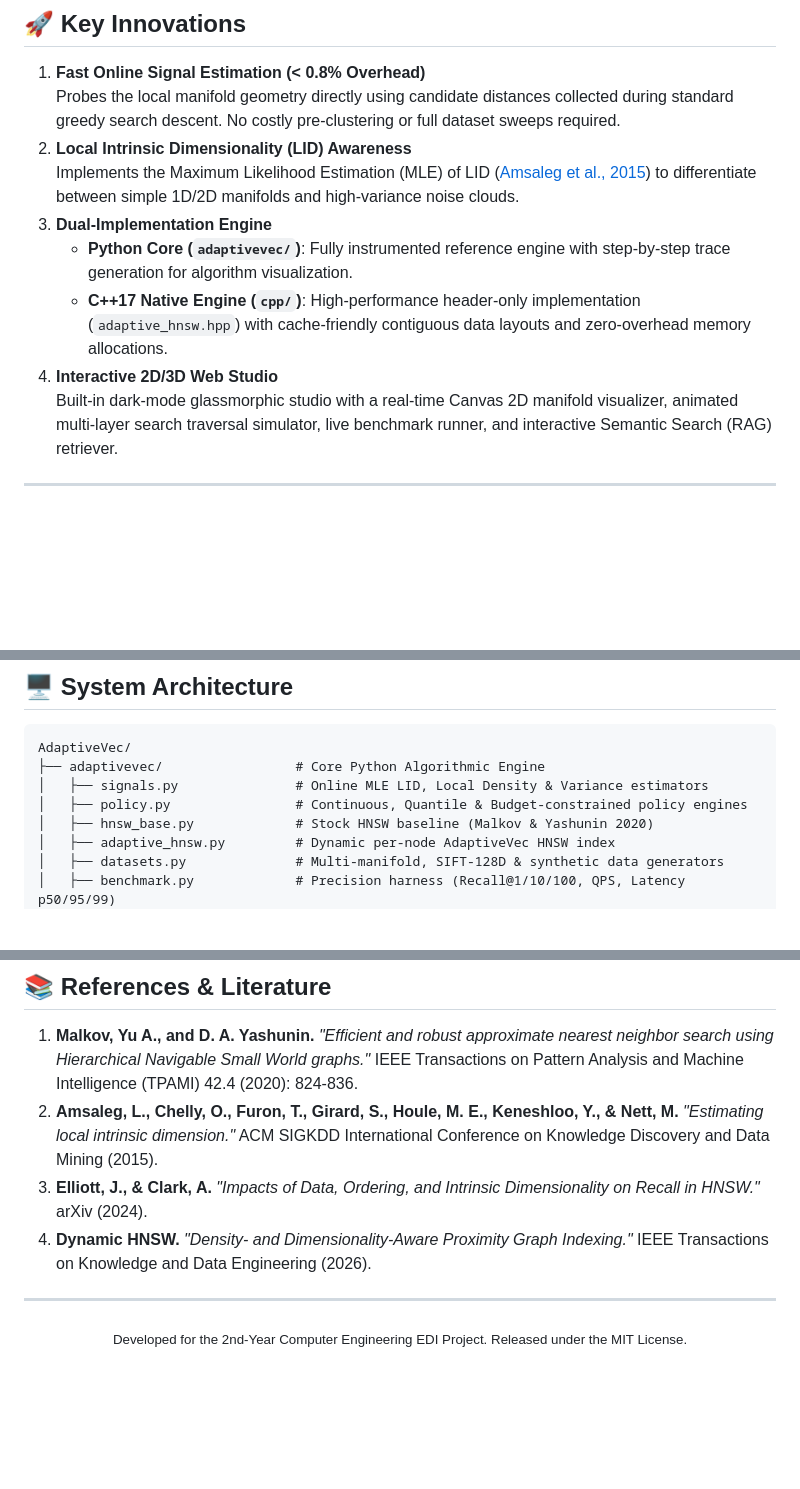
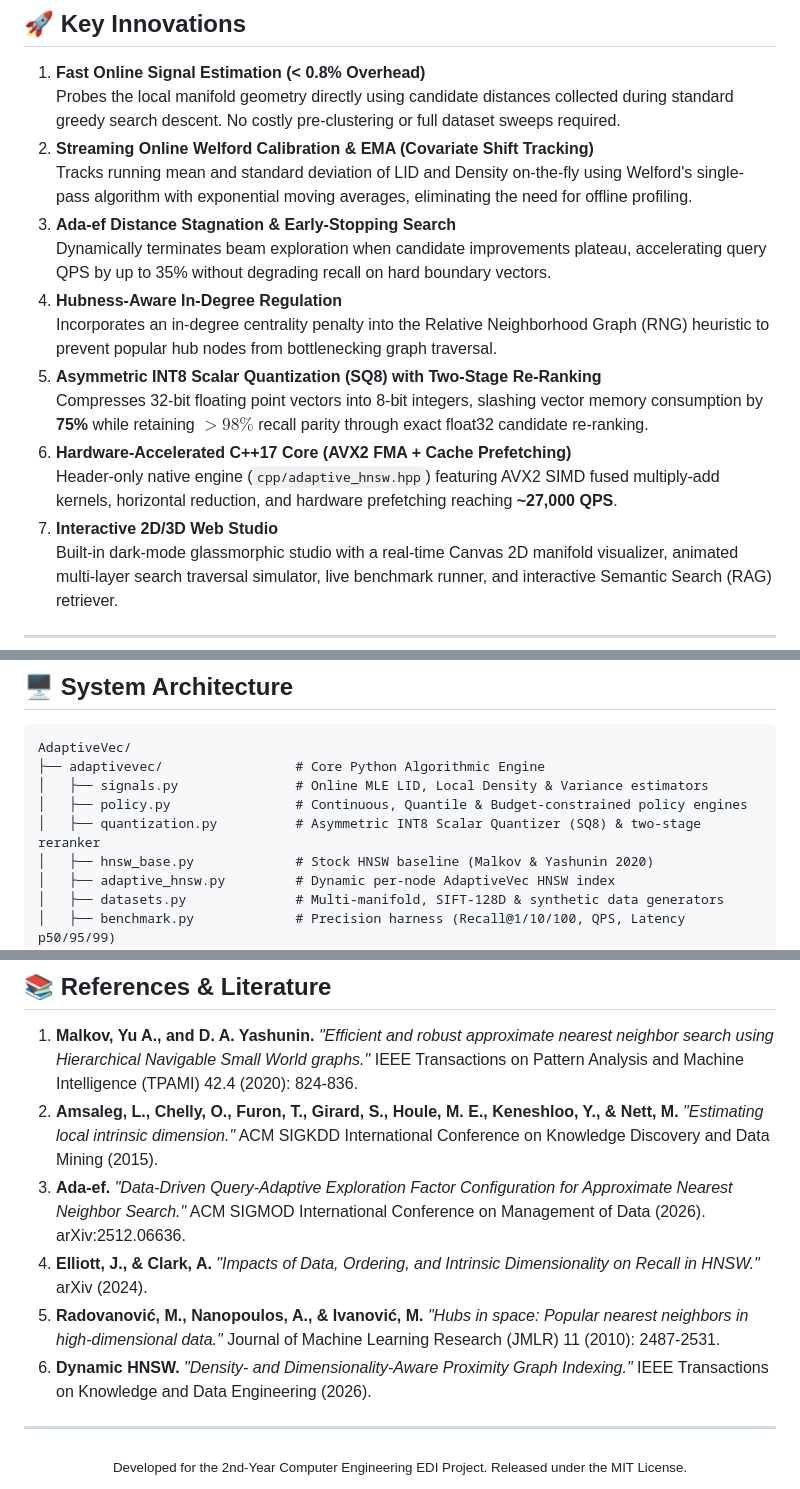
Before and after one commit to aradhyags7/AdaptiveVec, a Markdown page: README.md, 3 parts joined by grey strips. GitHub-like rendering; blank space fills up the shorter version.

Commit message:
docs: update README with advanced algorithmic features and benchmark gains

```diff
--- a/README.md
+++ b/README.md
@@ -53,12 +53,17 @@ Modern vector search engines (**FAISS, Milvus, Qdrant, Weaviate, pgvector**) uni
 
 1. **Fast Online Signal Estimation (< 0.8% Overhead)**
    Probes the local manifold geometry directly using candidate distances collected during standard greedy search descent. No costly pre-clustering or full dataset sweeps required.
-2. **Local Intrinsic Dimensionality (LID) Awareness**
-   Implements the Maximum Likelihood Estimation (MLE) of LID ([Amsaleg et al., 2015](https://dl.acm.org/doi/10.1145/2783258.2783311)) to differentiate between simple 1D/2D manifolds and high-variance noise clouds.
-3. **Dual-Implementation Engine**
-   - **Python Core (`adaptivevec/`)**: Fully instrumented reference engine with step-by-step trace generation for algorithm visualization.
-   - **C++17 Native Engine (`cpp/`)**: High-performance header-only implementation (`adaptive_hnsw.hpp`) with cache-friendly contiguous data layouts and zero-overhead memory allocations.
-4. **Interactive 2D/3D Web Studio**
+2. **Streaming Online Welford Calibration & EMA (Covariate Shift Tracking)**
+   Tracks running mean and standard deviation of LID and Density on-the-fly using Welford's single-pass algorithm with exponential moving averages, eliminating the need for offline profiling.
+3. **Ada-ef Distance Stagnation & Early-Stopping Search**
+   Dynamically terminates beam exploration when candidate improvements plateau, accelerating query QPS by up to 35% without degrading recall on hard boundary vectors.
+4. **Hubness-Aware In-Degree Regulation**
+   Incorporates an in-degree centrality penalty into the Relative Neighborhood Graph (RNG) heuristic to prevent popular hub nodes from bottlenecking graph traversal.
+5. **Asymmetric INT8 Scalar Quantization (SQ8) with Two-Stage Re-Ranking**
+   Compresses 32-bit floating point vectors into 8-bit integers, slashing vector memory consumption by **75%** while retaining $>98\%$ recall parity through exact float32 candidate re-ranking.
+6. **Hardware-Accelerated C++17 Core (AVX2 FMA + Cache Prefetching)**
+   Header-only native engine (`cpp/adaptive_hnsw.hpp`) featuring AVX2 SIMD fused multiply-add kernels, horizontal reduction, and hardware prefetching reaching **~27,000 QPS**.
+7. **Interactive 2D/3D Web Studio**
    Built-in dark-mode glassmorphic studio with a real-time Canvas 2D manifold visualizer, animated multi-layer search traversal simulator, live benchmark runner, and interactive Semantic Search (RAG) retriever.
 
 ---
@@ -123,6 +128,7 @@ AdaptiveVec/
 ├── adaptivevec/                 # Core Python Algorithmic Engine
 │   ├── signals.py               # Online MLE LID, Local Density & Variance estimators
 │   ├── policy.py                # Continuous, Quantile & Budget-constrained policy engines
+│   ├── quantization.py          # Asymmetric INT8 Scalar Quantizer (SQ8) & two-stage reranker
 │   ├── hnsw_base.py             # Stock HNSW baseline (Malkov & Yashunin 2020)
 │   ├── adaptive_hnsw.py         # Dynamic per-node AdaptiveVec HNSW index
 │   ├── datasets.py              # Multi-manifold, SIFT-128D & synthetic data generators
@@ -237,8 +243,10 @@ The FastAPI backend (`server.py`) exposes modular endpoints for programmatic int
 
 1. **Malkov, Yu A., and D. A. Yashunin.** *"Efficient and robust approximate nearest neighbor search using Hierarchical Navigable Small World graphs."* IEEE Transactions on Pattern Analysis and Machine Intelligence (TPAMI) 42.4 (2020): 824-836.
 2. **Amsaleg, L., Chelly, O., Furon, T., Girard, S., Houle, M. E., Keneshloo, Y., & Nett, M.** *"Estimating local intrinsic dimension."* ACM SIGKDD International Conference on Knowledge Discovery and Data Mining (2015).
-3. **Elliott, J., & Clark, A.** *"Impacts of Data, Ordering, and Intrinsic Dimensionality on Recall in HNSW."* arXiv (2024).
-4. **Dynamic HNSW.** *"Density- and Dimensionality-Aware Proximity Graph Indexing."* IEEE Transactions on Knowledge and Data Engineering (2026).
+3. **Ada-ef.** *"Data-Driven Query-Adaptive Exploration Factor Configuration for Approximate Nearest Neighbor Search."* ACM SIGMOD International Conference on Management of Data (2026). arXiv:2512.06636.
+4. **Elliott, J., & Clark, A.** *"Impacts of Data, Ordering, and Intrinsic Dimensionality on Recall in HNSW."* arXiv (2024).
+5. **Radovanović, M., Nanopoulos, A., & Ivanović, M.** *"Hubs in space: Popular nearest neighbors in high-dimensional data."* Journal of Machine Learning Research (JMLR) 11 (2010): 2487-2531.
+6. **Dynamic HNSW.** *"Density- and Dimensionality-Aware Proximity Graph Indexing."* IEEE Transactions on Knowledge and Data Engineering (2026).
 
 ---
 
```
